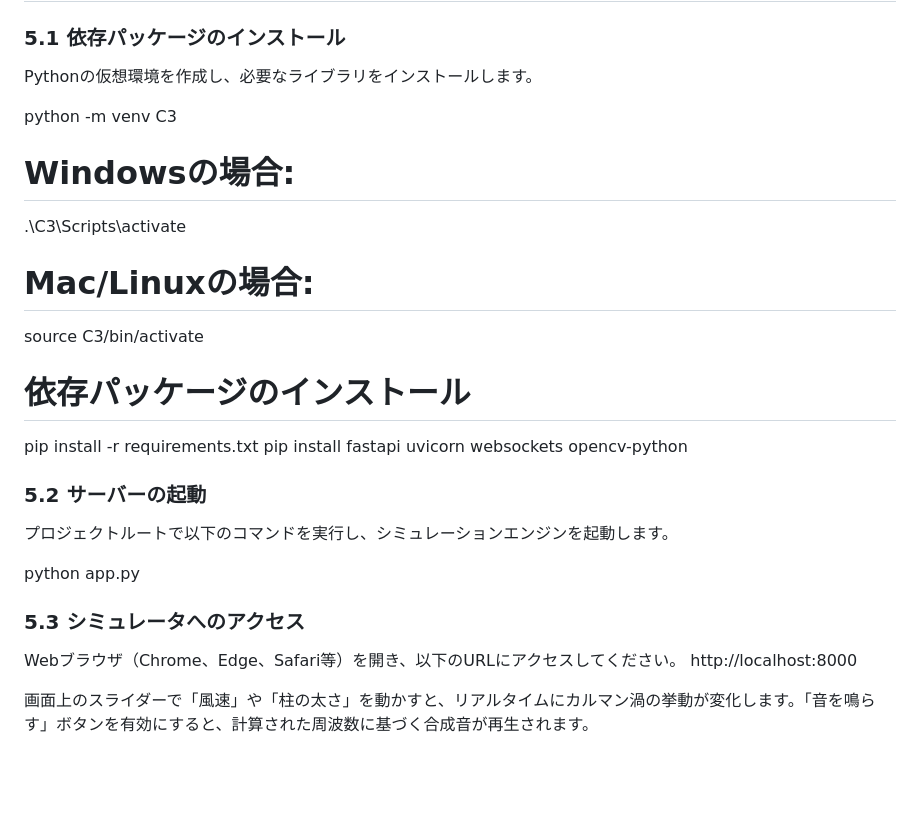
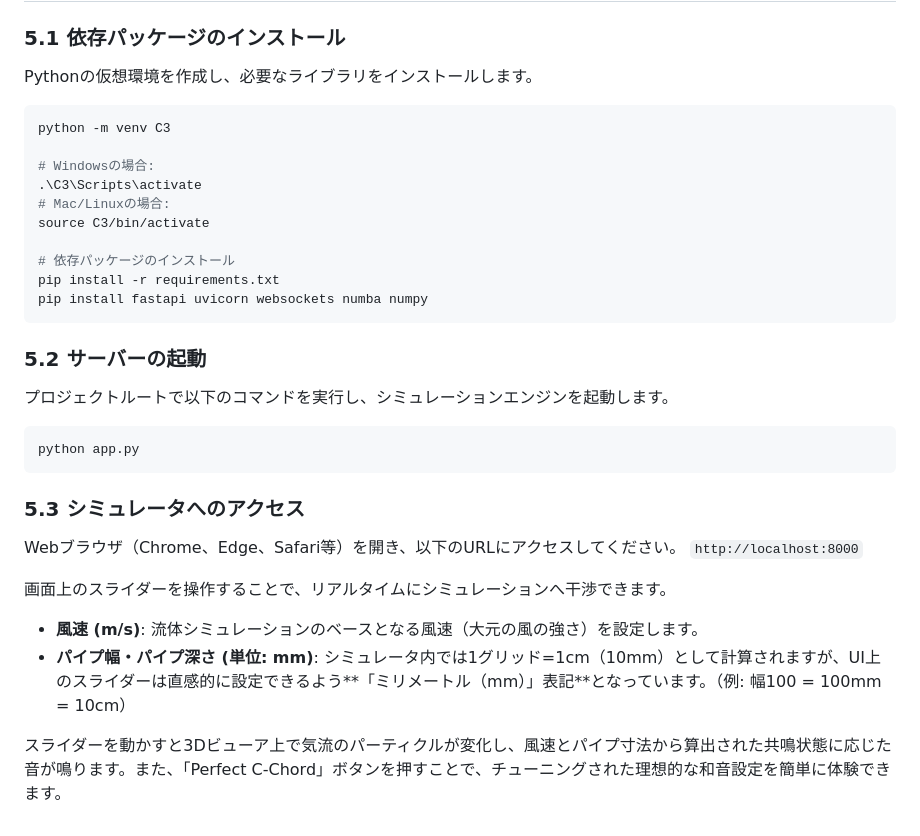
Before and after one commit to Naka0120/2026-C3, a Markdown page: README.md, the part around one of its changes. Rendered like a GitHub page; blank space fills up the shorter version.

````diff
--- a/README.md
+++ b/README.md
@@ -46,6 +50,7 @@ computational_wind_chime<br>
 ### 5.1 依存パッケージのインストール
 Pythonの仮想環境を作成し、必要なライブラリをインストールします。
 
+```bash
 python -m venv C3
 
 # Windowsの場合:
@@ -55,15 +60,23 @@ source C3/bin/activate
 
 # 依存パッケージのインストール
 pip install -r requirements.txt
-pip install fastapi uvicorn websockets opencv-python
+pip install fastapi uvicorn websockets numba numpy
+```
 
 ### 5.2 サーバーの起動
 プロジェクトルートで以下のコマンドを実行し、シミュレーションエンジンを起動します。
 
+```bash
 python app.py
+```
 
 ### 5.3 シミュレータへのアクセス
 Webブラウザ（Chrome、Edge、Safari等）を開き、以下のURLにアクセスしてください。
-http://localhost:8000
+`http://localhost:8000`
 
-画面上のスライダーで「風速」や「柱の太さ」を動かすと、リアルタイムにカルマン渦の挙動が変化します。「音を鳴らす」ボタンを有効にすると、計算された周波数に基づく合成音が再生されます。
+画面上のスライダーを操作することで、リアルタイムにシミュレーションへ干渉できます。
+
+* **風速 (m/s)**: 流体シミュレーションのベースとなる風速（大元の風の強さ）を設定します。
+* **パイプ幅・パイプ深さ (単位: mm)**: シミュレータ内では1グリッド=1cm（10mm）として計算されますが、UI上のスライダーは直感的に設定できるよう**「ミリメートル（mm）」表記**となっています。（例: 幅100 = 100mm = 10cm）
+
+スライダーを動かすと3Dビューア上で気流のパーティクルが変化し、風速とパイプ寸法から算出された共鳴状態に応じた音が鳴ります。また、「Perfect C-Chord」ボタンを押すことで、チューニングされた理想的な和音設定を簡単に体験できます。
````
Also changed, not shown: other parts of README.md (+30 -26 lines).
